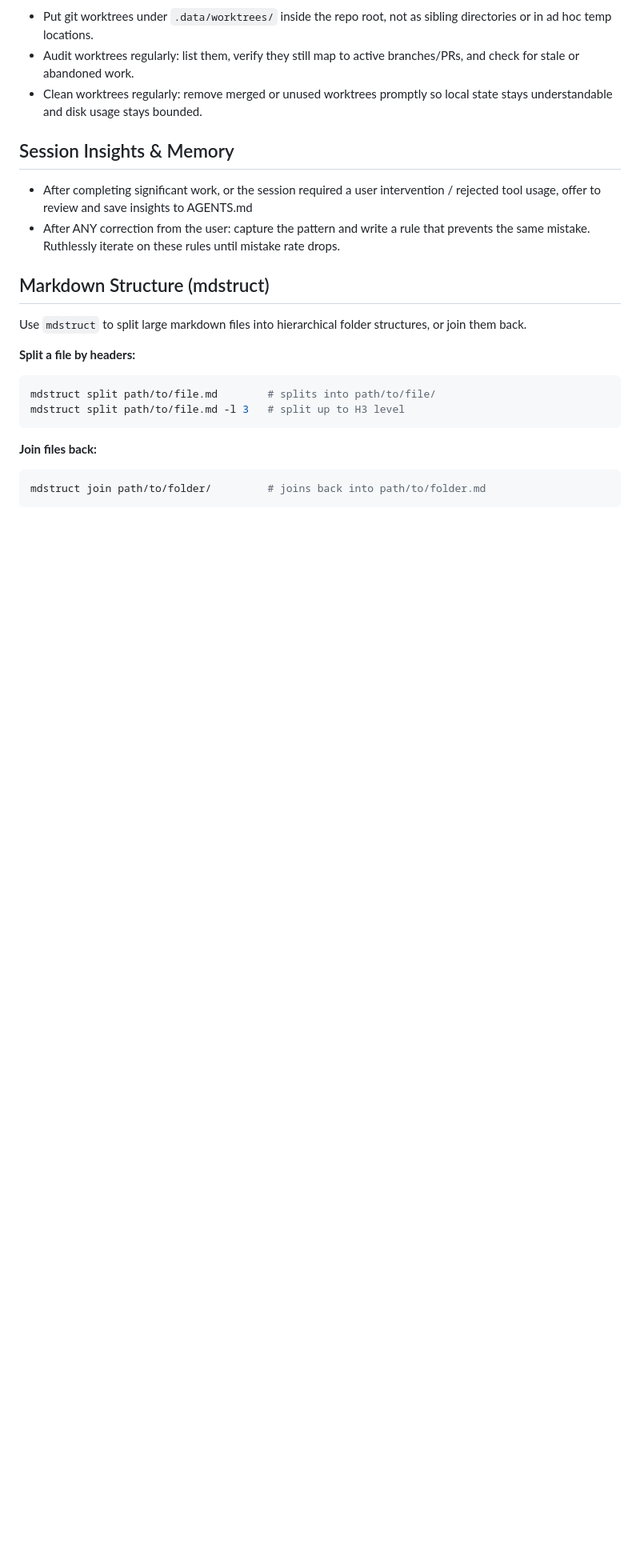
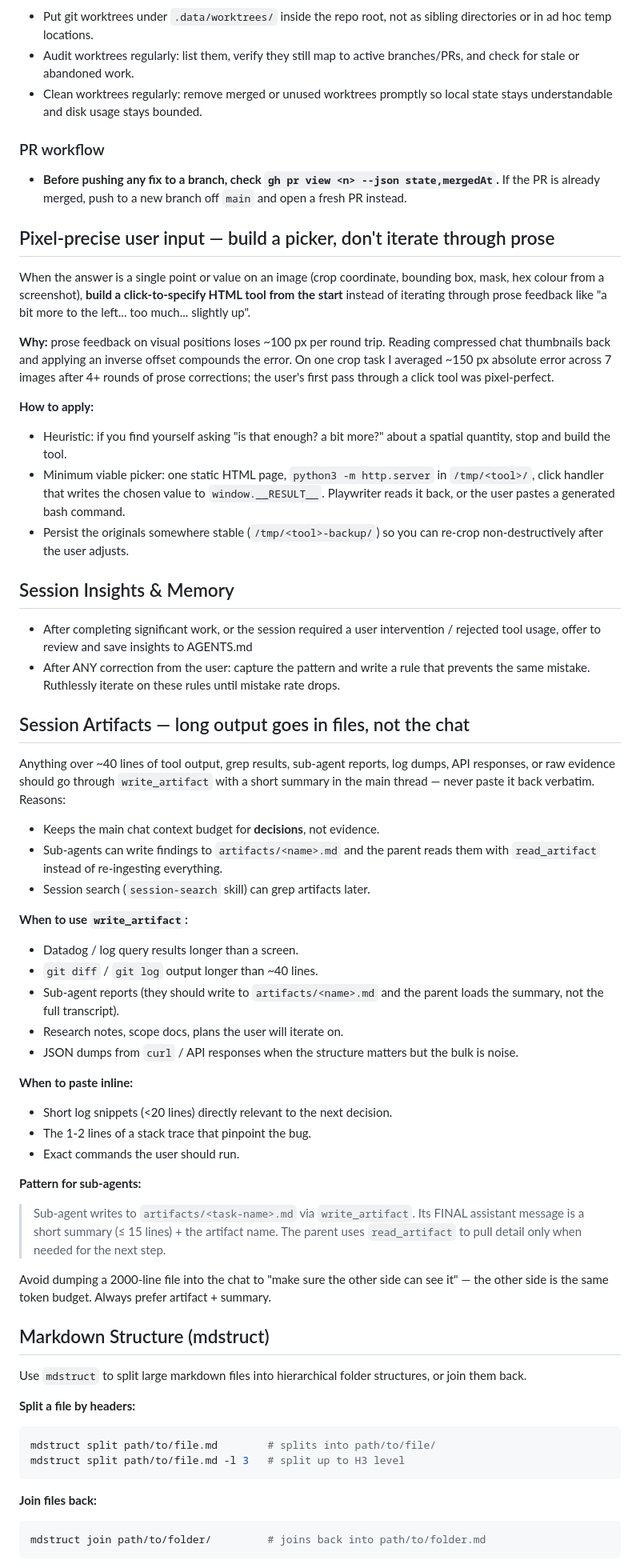
Before and after one commit to DJRHails/dotfiles, a Markdown page: modules/agents/AGENTS.md, the part around one of its changes. Shown at 80% size. Drawn GitHub-style; blank space fills up the shorter version.

Commit message:
agents: expand AGENTS.md with PR workflow, artifacts, pixel picker
New guidance sections:
- PR workflow: check PR state before pushing fixes (push to new branch
  if already merged)
- Pixel-precise user input: build a picker, don't iterate through prose
- Session artifacts: long output goes in files, not the chat
- mdstruct: split/join markdown hierarchies
- Git hygiene: always gitignore .agents/settings.local.json
- mcporter table: context7, playwriter, serper-search

Also adds rule: never override git identity on commit (--author, -c user.email=).

```diff
--- a/modules/agents/AGENTS.md
+++ b/modules/agents/AGENTS.md
@@ -187,10 +189,64 @@ Pin actions to version tags: `actions/checkout@v4` (use `persist-credentials: fa
 - Audit worktrees regularly: list them, verify they still map to active branches/PRs, and check for stale or abandoned work.
 - Clean worktrees regularly: remove merged or unused worktrees promptly so local state stays understandable and disk usage stays bounded.
 
+### PR workflow
+
+- **Before pushing any fix to a branch, check `gh pr view <n> --json state,mergedAt`.** If the PR is already merged, push to a new branch off `main` and open a fresh PR instead.
+
+## Pixel-precise user input — build a picker, don't iterate through prose
+
+When the answer is a single point or value on an image (crop coordinate, bounding box, mask, hex colour from a screenshot), **build a click-to-specify HTML tool from the start** instead of iterating through prose feedback like "a bit more to the left... too much... slightly up".
+
+**Why:** prose feedback on visual positions loses ~100 px per round trip. Reading compressed chat thumbnails back and applying an inverse offset compounds the error. On one crop task I averaged ~150 px absolute error across 7 images after 4+ rounds of prose corrections; the user's first pass through a click tool was pixel-perfect.
+
+**How to apply:**
+- Heuristic: if you find yourself asking "is that enough? a bit more?" about a spatial quantity, stop and build the tool.
+- Minimum viable picker: one static HTML page, `python3 -m http.server` in `/tmp/<tool>/`, click handler that writes the chosen value to `window.__RESULT__`. Playwriter reads it back, or the user pastes a generated bash command.
+- Persist the originals somewhere stable (`/tmp/<tool>-backup/`) so you can re-crop non-destructively after the user adjusts.
+
 ## Session Insights & Memory
 
 - After completing significant work, or the session required a user intervention / rejected tool usage, offer to review and save insights to AGENTS.md
 - After ANY correction from the user: capture the pattern and write a rule that prevents the same mistake. Ruthlessly iterate on these rules until mistake rate drops.
+
+## Session Artifacts — long output goes in files, not the chat
+
+Anything over ~40 lines of tool output, grep results, sub-agent reports,
+log dumps, API responses, or raw evidence should go through
+`write_artifact` with a short summary in the main thread — never paste
+it back verbatim. Reasons:
+
+- Keeps the main chat context budget for **decisions**, not evidence.
+- Sub-agents can write findings to `artifacts/<name>.md` and the parent
+  reads them with `read_artifact` instead of re-ingesting everything.
+- Session search (`session-search` skill) can grep artifacts later.
+
+**When to use `write_artifact`:**
+
+- Datadog / log query results longer than a screen.
+- `git diff` / `git log` output longer than ~40 lines.
+- Sub-agent reports (they should write to `artifacts/<name>.md` and the
+  parent loads the summary, not the full transcript).
+- Research notes, scope docs, plans the user will iterate on.
+- JSON dumps from `curl` / API responses when the structure matters but
+  the bulk is noise.
+
+**When to paste inline:**
+
+- Short log snippets (<20 lines) directly relevant to the next decision.
+- The 1-2 lines of a stack trace that pinpoint the bug.
+- Exact commands the user should run.
+
+**Pattern for sub-agents:**
+
+> Sub-agent writes to `artifacts/<task-name>.md` via `write_artifact`.
+> Its FINAL assistant message is a short summary (≤ 15 lines) + the
+> artifact name. The parent uses `read_artifact` to pull detail only
+> when needed for the next step.
+
+Avoid dumping a 2000-line file into the chat to "make sure the other
+side can see it" — the other side is the same token budget. Always
+prefer artifact + summary.
 
 ## Markdown Structure (mdstruct)
 
```
Also changed, not shown: other parts of modules/agents/AGENTS.md (+2 -0 lines).
